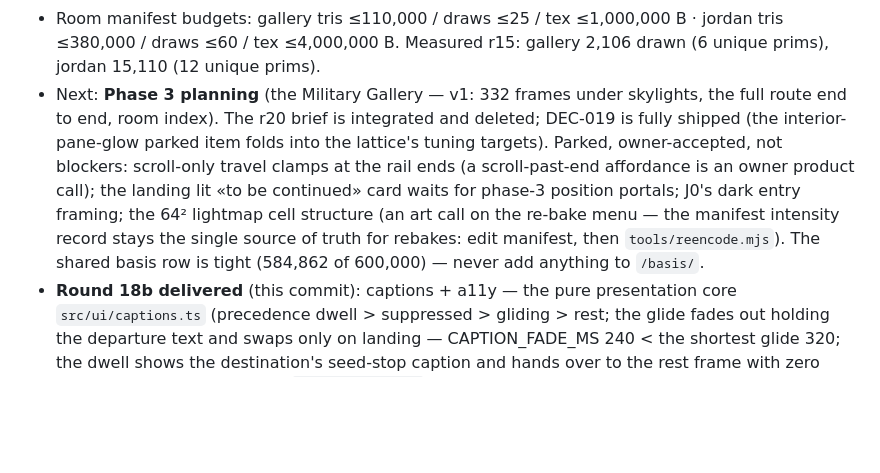
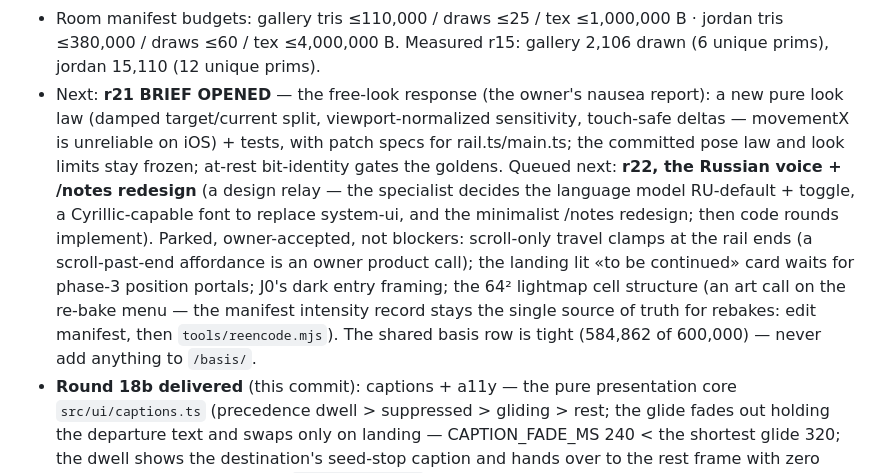
Before and after one commit to MultiDimensionalDevilsKingdomsRoute666/hermitage-3d, a Markdown page: docs/STATE.md, the part around the change. Drawn GitHub-style; blank space fills up the shorter version.

```diff
--- a/docs/STATE.md
+++ b/docs/STATE.md
@@ -63,7 +63,7 @@ file in the same session.
 - Room manifest budgets: gallery tris ≤110,000 / draws ≤25 / tex ≤1,000,000 B · jordan
   tris ≤380,000 / draws ≤60 / tex ≤4,000,000 B. Measured r15: gallery 2,106 drawn (6 unique
   prims), jordan 15,110 (12 unique prims).
-- Next: **Phase 3 planning** (the Military Gallery — v1: 332 frames under skylights, the full route end to end, room index). The r20 brief is integrated and deleted; DEC-019 is fully shipped (the interior-pane-glow parked item folds into the lattice's tuning targets). Parked, owner-accepted, not blockers: scroll-only travel clamps at the rail ends (a scroll-past-end affordance is an owner product call); the landing lit «to be continued» card waits for phase-3 position portals; J0's dark entry framing; the 64² lightmap cell structure (an art call on the re-bake menu — the manifest intensity record stays the single source of truth for rebakes: edit manifest, then `tools/reencode.mjs`). The shared basis row is tight (584,862 of 600,000) — never add anything to `/basis/`.
+- Next: **r21 BRIEF OPENED** — the free-look response (the owner's nausea report): a new pure look law (damped target/current split, viewport-normalized sensitivity, touch-safe deltas — movementX is unreliable on iOS) + tests, with patch specs for rail.ts/main.ts; the committed pose law and look limits stay frozen; at-rest bit-identity gates the goldens. Queued next: **r22, the Russian voice + /notes redesign** (a design relay — the specialist decides the language model RU-default + toggle, a Cyrillic-capable font to replace system-ui, and the minimalist /notes redesign; then code rounds implement). Parked, owner-accepted, not blockers: scroll-only travel clamps at the rail ends (a scroll-past-end affordance is an owner product call); the landing lit «to be continued» card waits for phase-3 position portals; J0's dark entry framing; the 64² lightmap cell structure (an art call on the re-bake menu — the manifest intensity record stays the single source of truth for rebakes: edit manifest, then `tools/reencode.mjs`). The shared basis row is tight (584,862 of 600,000) — never add anything to `/basis/`.
 - **Round 18b delivered** (this commit): captions + a11y — the pure presentation core
   `src/ui/captions.ts` (precedence dwell > suppressed > gliding > rest; the glide fades out
   holding the departure text and swaps only on landing — CAPTION_FADE_MS 240 < the
```
Also changed, not shown: docs/briefs/round-21.md (added, +132 -0 lines), docs/design-staircase.md (+1 -0 lines).
